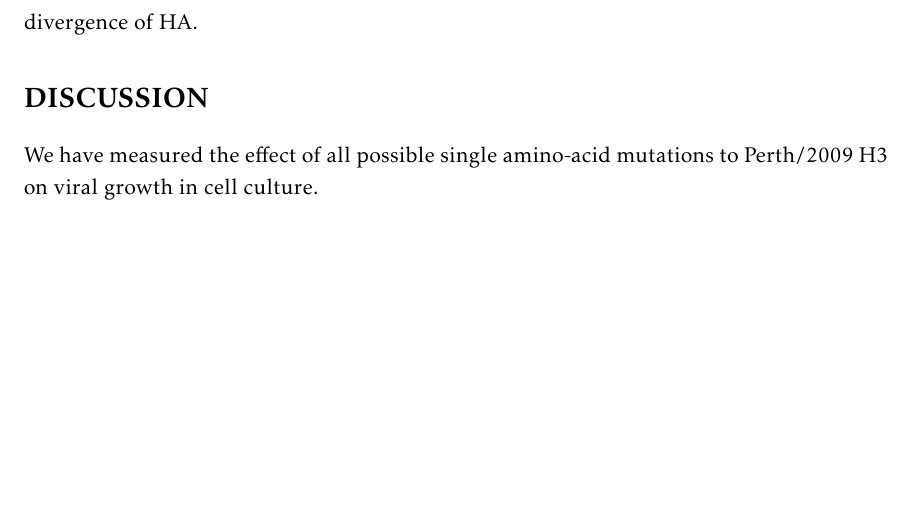
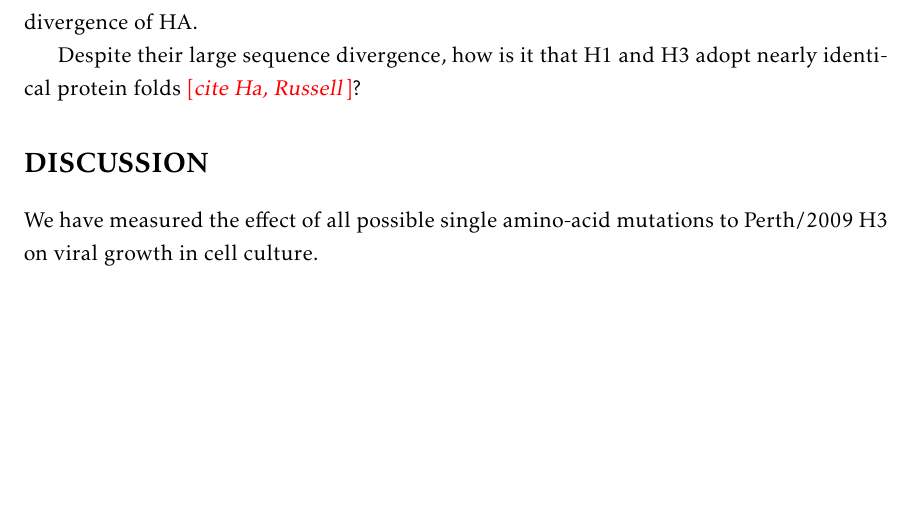
Before and after one commit to jbloomlab/Perth2009-DMS-Manuscript, a LaTeX paper (paper/manuscript.tex): part of page 10 of 20, cut so that both start at the same text. Compiled offline with pdfLaTeX.

Commit message:
Add a bit to last results section

```diff
--- a/paper/manuscript.tex
+++ b/paper/manuscript.tex
@@ -330,6 +330,8 @@ Upon mapping the shifts in preference onto the HA structure (Figure~\ref{fig:RMS
 However, we found the overall stalk domain to be significantly less shifted than the globular head domain (Figure~\ref{fig:RMSD_heatmap}B), which was expected given that the stalk domain is more conserved within and across HA subtypes.
 Sites absolutely conserved across all 18 HA subtypes were also found to be significantly less shifted than sites not conserved, which is suggestive of the high functional importance of the residues that have remained unchanged throughout the divergence of HA.
 
+Despite their large sequence divergence, how is it that H1 and H3 adopt nearly identical protein folds \comment{cite Ha, Russell}?
+
 \begin{figure}
 \centerline{\includegraphics[width=\textwidth]{figs/distance_distribution/distance_distribution.pdf}}
 \caption{\label{fig:distance_distribution}
```
